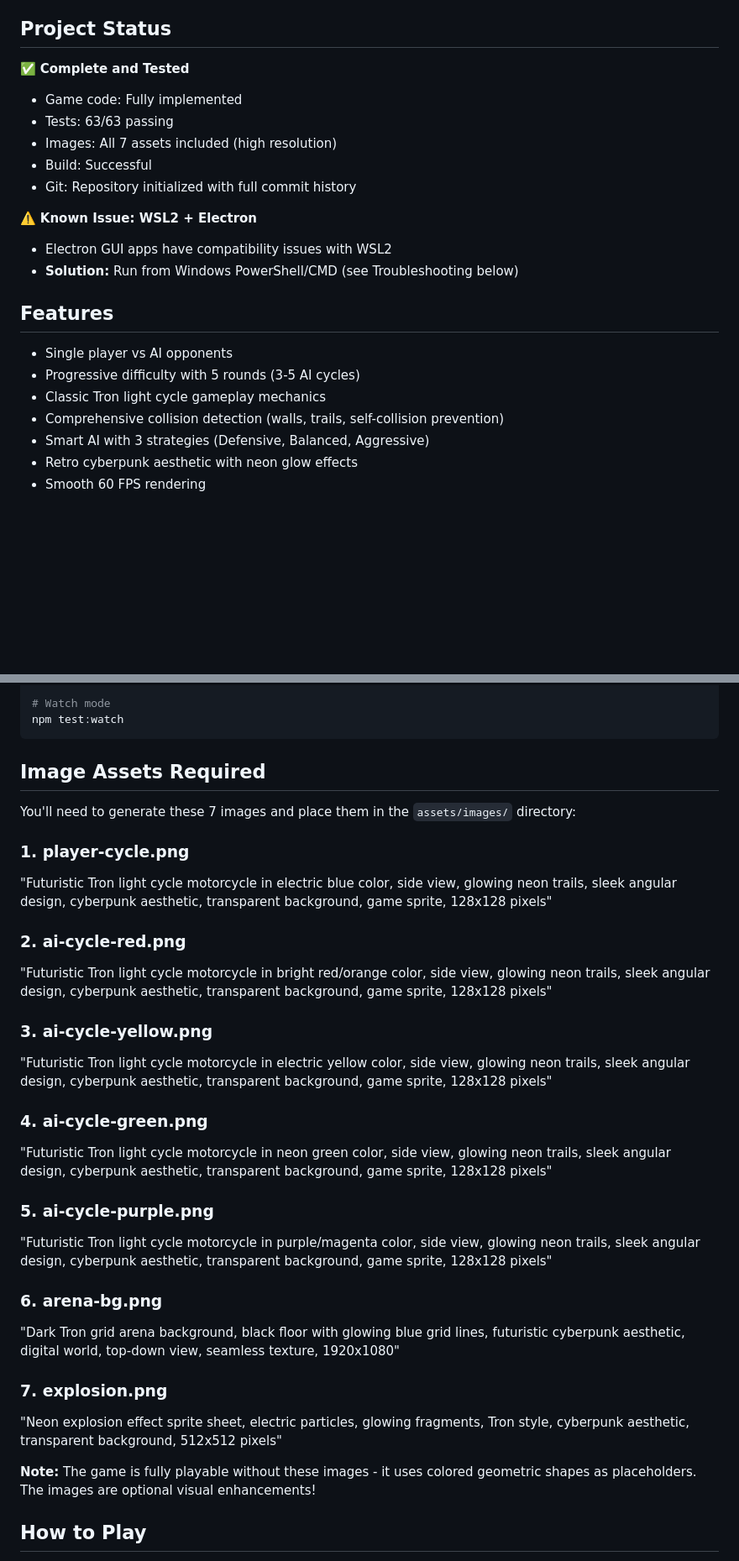
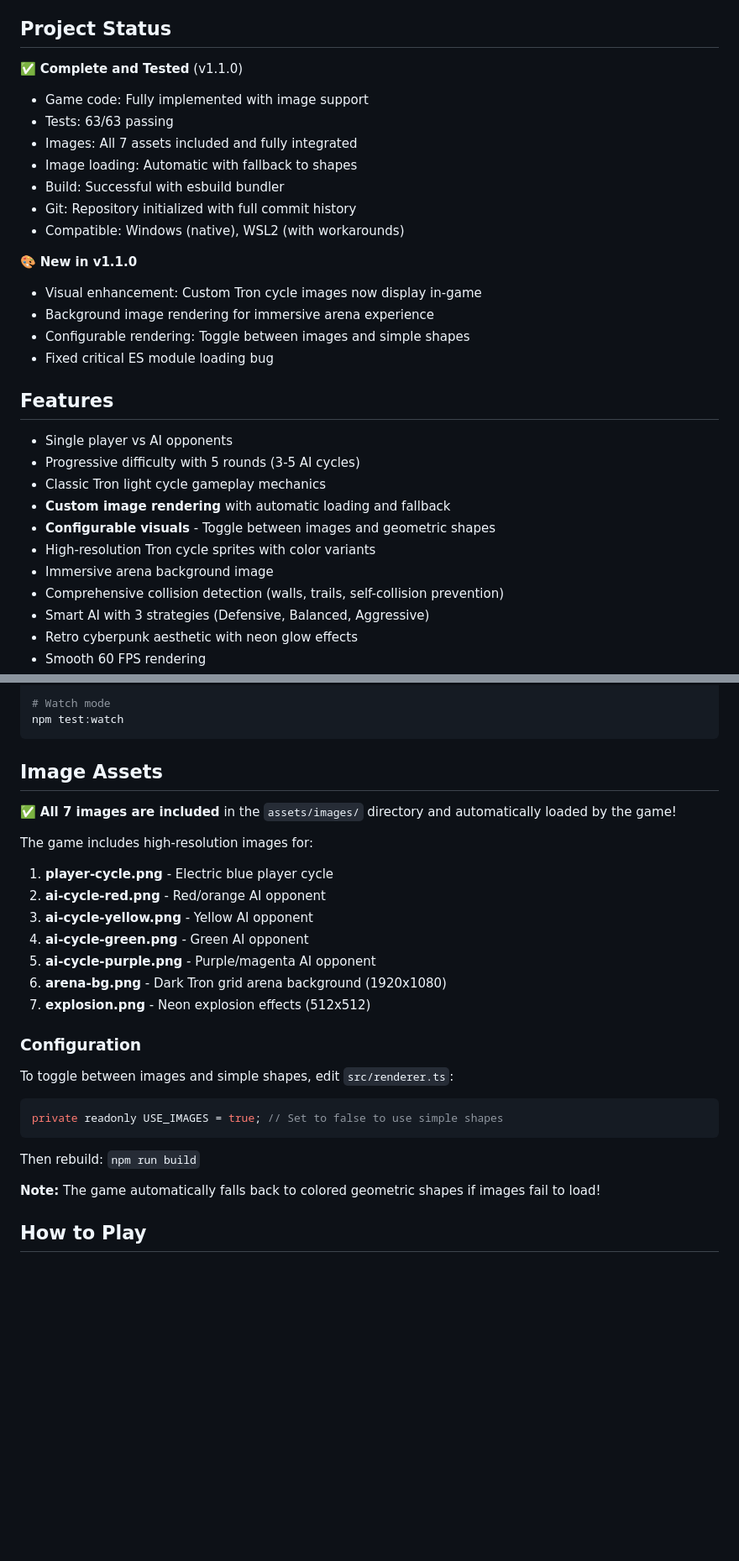
Before and after one commit to evilsquid888/tronlightcycle, a Markdown page: README.md, 2 parts joined by grey strips. Shown at 84% size. Rendered like a GitHub page; blank space fills up the shorter version.

Commit message:
Update documentation for v1.1.0 release
- Add CHANGELOG entry for v1.1.0 with all new features and fixes
- Update README project status to reflect v1.1.0
- Document new image loading features in README
- Add configuration instructions for USE_IMAGES flag
- Highlight critical bug fixes (ES module loading error)
- Improve feature list with image-related capabilities

🤖 Generated with [Claude Code](https://claude.com/claude-code)

Co-Authored-By: Claude <noreply@anthropic.com>

````diff
--- a/README.md
+++ b/README.md
@@ -4,22 +4,30 @@ A single-player Tron light cycle game built with Electron and TypeScript. Race a
 
 ## Project Status
 
-✅ **Complete and Tested**
-- Game code: Fully implemented
+✅ **Complete and Tested** (v1.1.0)
+- Game code: Fully implemented with image support
 - Tests: 63/63 passing
-- Images: All 7 assets included (high resolution)
-- Build: Successful
+- Images: All 7 assets included and fully integrated
+- Image loading: Automatic with fallback to shapes
+- Build: Successful with esbuild bundler
 - Git: Repository initialized with full commit history
+- Compatible: Windows (native), WSL2 (with workarounds)
 
-⚠️ **Known Issue: WSL2 + Electron**
-- Electron GUI apps have compatibility issues with WSL2
-- **Solution:** Run from Windows PowerShell/CMD (see Troubleshooting below)
+🎨 **New in v1.1.0**
+- Visual enhancement: Custom Tron cycle images now display in-game
+- Background image rendering for immersive arena experience
+- Configurable rendering: Toggle between images and simple shapes
+- Fixed critical ES module loading bug
 
 ## Features
 
 - Single player vs AI opponents
 - Progressive difficulty with 5 rounds (3-5 AI cycles)
 - Classic Tron light cycle gameplay mechanics
+- **Custom image rendering** with automatic loading and fallback
+- **Configurable visuals** - Toggle between images and geometric shapes
+- High-resolution Tron cycle sprites with color variants
+- Immersive arena background image
 - Comprehensive collision detection (walls, trails, self-collision prevention)
 - Smart AI with 3 strategies (Defensive, Balanced, Aggressive)
 - Retro cyberpunk aesthetic with neon glow effects
@@ -55,32 +63,30 @@ npm test
 npm test:watch
 ```
 
-## Image Assets Required
+## Image Assets
 
-You'll need to generate these 7 images and place them in the `assets/images/` directory:
+✅ **All 7 images are included** in the `assets/images/` directory and automatically loaded by the game!
 
-### 1. player-cycle.png
-"Futuristic Tron light cycle motorcycle in electric blue color, side view, glowing neon trails, sleek angular design, cyberpunk aesthetic, transparent background, game sprite, 128x128 pixels"
+The game includes high-resolution images for:
+1. **player-cycle.png** - Electric blue player cycle
+2. **ai-cycle-red.png** - Red/orange AI opponent
+3. **ai-cycle-yellow.png** - Yellow AI opponent
+4. **ai-cycle-green.png** - Green AI opponent
+5. **ai-cycle-purple.png** - Purple/magenta AI opponent
+6. **arena-bg.png** - Dark Tron grid arena background (1920x1080)
+7. **explosion.png** - Neon explosion effects (512x512)
 
-### 2. ai-cycle-red.png
-"Futuristic Tron light cycle motorcycle in bright red/orange color, side view, glowing neon trails, sleek angular design, cyberpunk aesthetic, transparent background, game sprite, 128x128 pixels"
+### Configuration
 
-### 3. ai-cycle-yellow.png
-"Futuristic Tron light cycle motorcycle in electric yellow color, side view, glowing neon trails, sleek angular design, cyberpunk aesthetic, transparent background, game sprite, 128x128 pixels"
+To toggle between images and simple shapes, edit `src/renderer.ts`:
 
-### 4. ai-cycle-green.png
-"Futuristic Tron light cycle motorcycle in neon green color, side view, glowing neon trails, sleek angular design, cyberpunk aesthetic, transparent background, game sprite, 128x128 pixels"
+```typescript
+private readonly USE_IMAGES = true; // Set to false to use simple shapes
+```
 
-### 5. ai-cycle-purple.png
-"Futuristic Tron light cycle motorcycle in purple/magenta color, side view, glowing neon trails, sleek angular design, cyberpunk aesthetic, transparent background, game sprite, 128x128 pixels"
+Then rebuild: `npm run build`
 
-### 6. arena-bg.png
-"Dark Tron grid arena background, black floor with glowing blue grid lines, futuristic cyberpunk aesthetic, digital world, top-down view, seamless texture, 1920x1080"
-
-### 7. explosion.png
-"Neon explosion effect sprite sheet, electric particles, glowing fragments, Tron style, cyberpunk aesthetic, transparent background, 512x512 pixels"
-
-**Note:** The game is fully playable without these images - it uses colored geometric shapes as placeholders. The images are optional visual enhancements!
+**Note:** The game automatically falls back to colored geometric shapes if images fail to load!
 
 ## How to Play
 
````
Also changed, not shown: CHANGELOG.md (+35 -0 lines).
